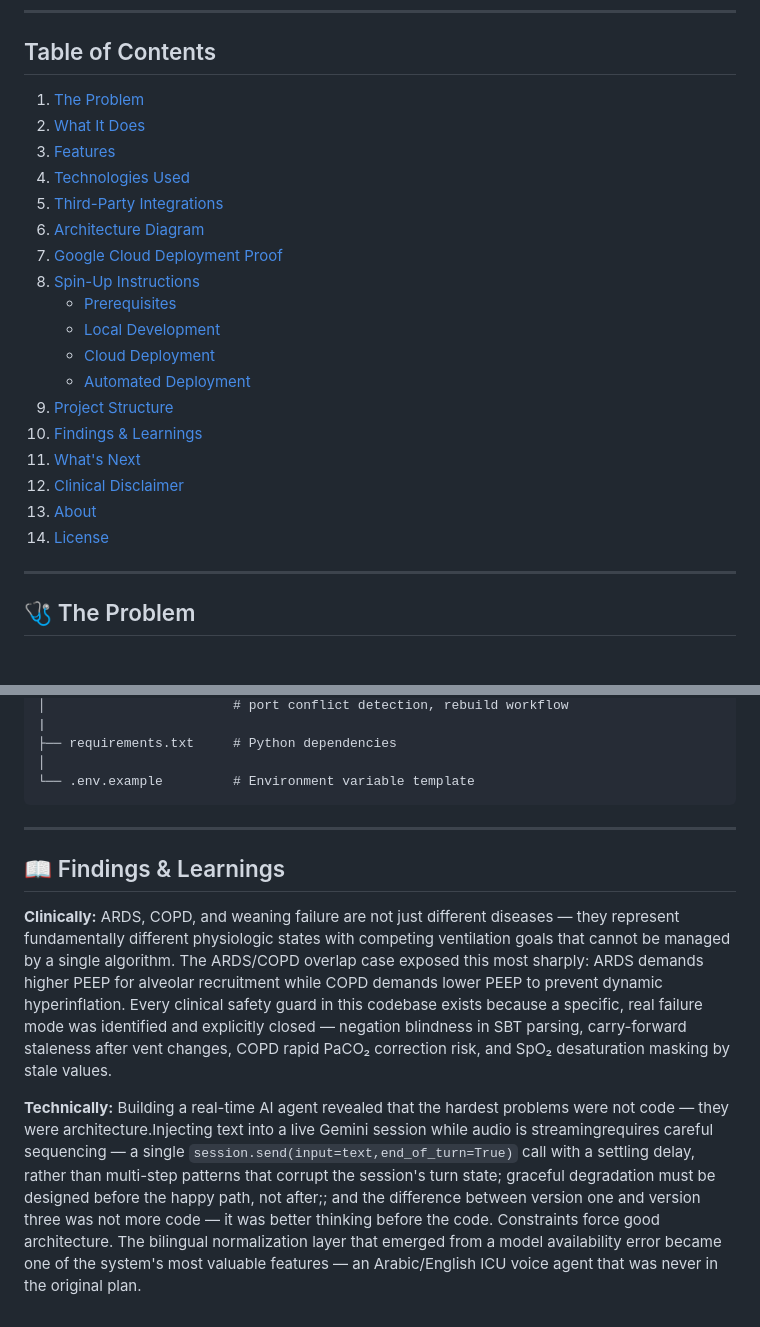
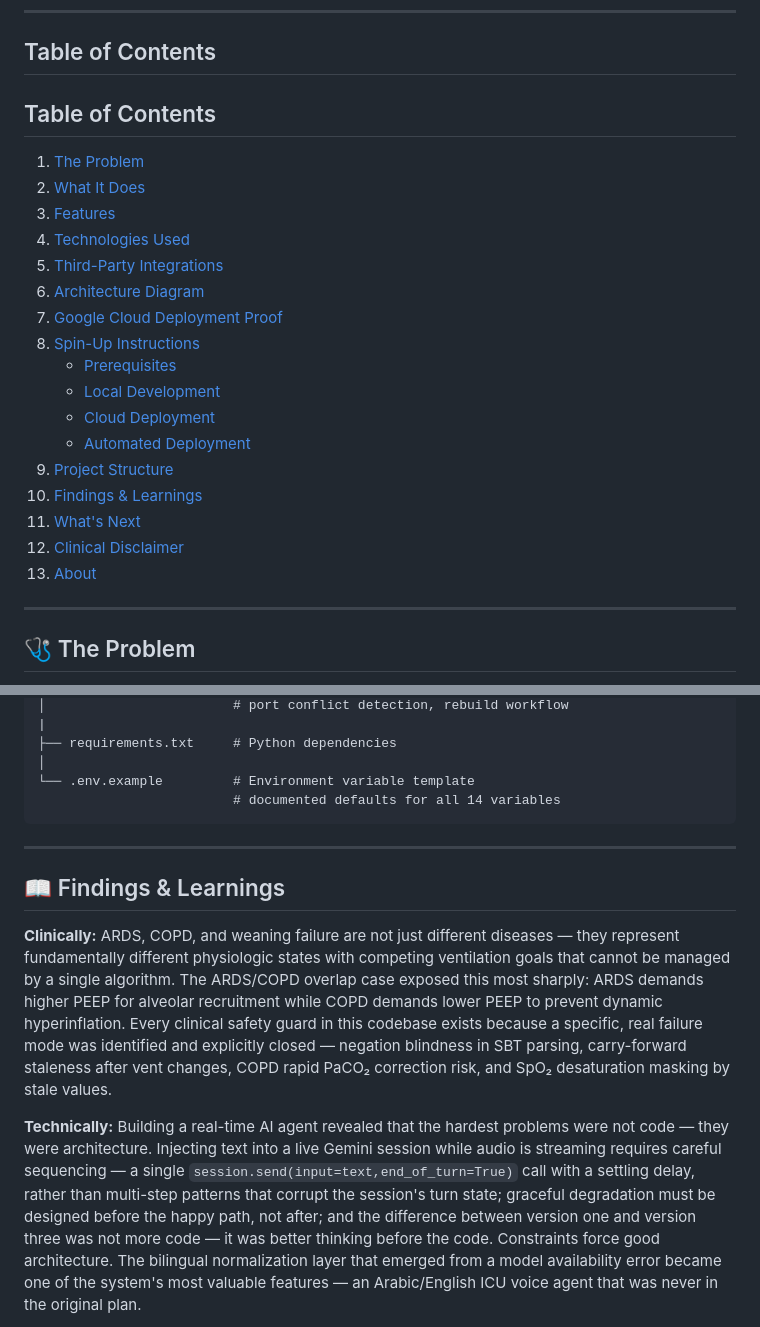
Before and after one commit to ventassist-dev/ventlive-ai, a Markdown page: README.md, 2 parts joined by grey strips. Rendered like a GitHub page.

Commit message:
Revise Table of Contents formatting and entries
Updated the Table of Contents for better formatting and added missing entries.

````diff
--- a/README.md
+++ b/README.md
@@ -43,24 +43,25 @@ see [Spin-Up Instructions](#spin-up-instructions) below.
 
 ## Table of Contents
 
-1. [The Problem](#the-problem)
-2. [What It Does](#what-it-does)
-3. [Features](#features)
-4. [Technologies Used](#technologies-used)
-5. [Third-Party Integrations](#third-party-integrations)
-6. [Architecture Diagram](#architecture-diagram)
-7. [Google Cloud Deployment Proof](#google-cloud-deployment-proof)
-8. [Spin-Up Instructions](#spin-up-instructions)
+## Table of Contents
+
+1. [The Problem](#-the-problem)
+2. [What It Does](#-what-it-does)
+3. [Features](#-features)
+4. [Technologies Used](#️-technologies-used)
+5. [Third-Party Integrations](#-third-party-integrations)
+6. [Architecture Diagram](#️-architecture-diagram)
+7. [Google Cloud Deployment Proof](#️-google-cloud-deployment-proof)
+8. [Spin-Up Instructions](#-spin-up-instructions)
    - [Prerequisites](#prerequisites)
    - [Local Development](#local-development)
    - [Cloud Deployment](#cloud-deployment)
    - [Automated Deployment](#automated-deployment)
-9. [Project Structure](#project-structure)
-10. [Findings & Learnings](#findings--learnings)
-11. [What's Next](#whats-next)
-12. [Clinical Disclaimer](#clinical-disclaimer)
-13. [About](#about)
-14. [License](#license)
+9. [Project Structure](#-project-structure)
+10. [Findings & Learnings](#-findings--learnings)
+11. [What's Next](#-whats-next)
+12. [Clinical Disclaimer](#️-clinical-disclaimer)
+13. [About](#️-about)
 
 ---
 
@@ -708,6 +709,7 @@ ventlive-ai/
 ├── requirements.txt     # Python dependencies
 │
 └── .env.example         # Environment variable template
+                         # documented defaults for all 14 variables
 ```
 
 ---
@@ -726,8 +728,8 @@ vent changes, COPD rapid PaCO₂ correction risk, and SpO₂ desaturation
 masking by stale values.
 
 **Technically:** Building a real-time AI agent revealed that the hardest
-problems were not code — they were architecture.Injecting text into a live Gemini session while audio is streamingrequires careful sequencing — a single `session.send(input=text,end_of_turn=True)` call with a settling delay, rather than multi-step patterns that corrupt the session's turn state; graceful degradation
-must be designed before the happy path, not after;; and the
+problems were not code — they were architecture. Injecting text into a live Gemini session while audio is streaming requires careful sequencing — a single `session.send(input=text,end_of_turn=True)` call with a settling delay, rather than multi-step patterns that corrupt the session's turn state; graceful degradation
+must be designed before the happy path, not after; and the
 difference between version one and version three was not more code — it was
 better thinking before the code. Constraints force good architecture.
 The bilingual normalization layer that emerged from a model availability
````
